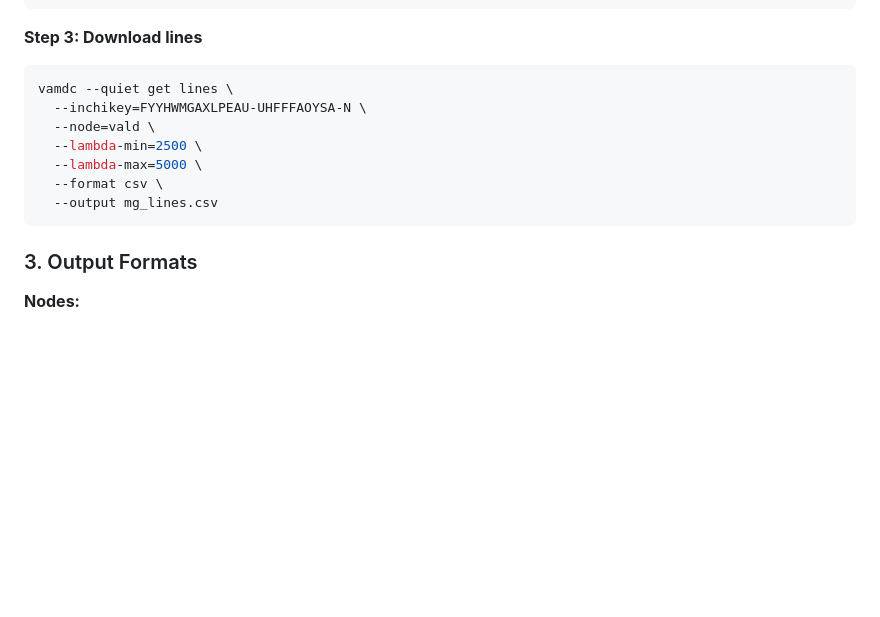
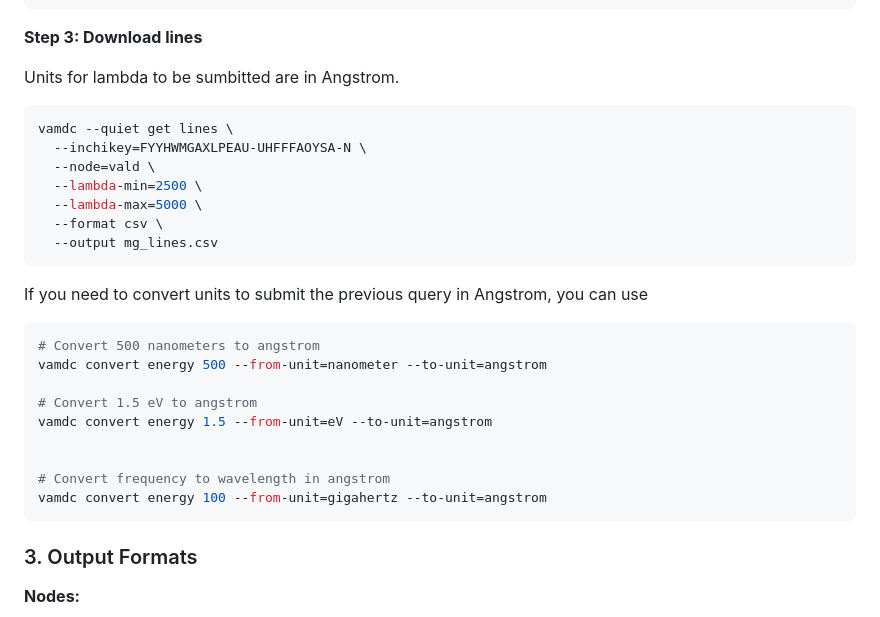
Before and after one commit to VAMDC/pyVAMDC, a Markdown page: skill/SKILL.md, the part around the change. GitHub-like rendering; blank space fills up the shorter version.

Commit message:
including example of energy conversion in skill

````diff
--- a/skill/SKILL.md
+++ b/skill/SKILL.md
@@ -104,6 +104,7 @@ vamdc --quiet count lines \
 
 **Step 3: Download lines**
 
+Units for lambda to be sumbitted are in Angstrom.
 ```bash
 vamdc --quiet get lines \
   --inchikey=FYYHWMGAXLPEAU-UHFFFAOYSA-N \
@@ -112,6 +113,18 @@ vamdc --quiet get lines \
   --lambda-max=5000 \
   --format csv \
   --output mg_lines.csv
+```
+If you need to convert units to submit the previous query in Angstrom, you can use
+```bash
+# Convert 500 nanometers to angstrom
+vamdc convert energy 500 --from-unit=nanometer --to-unit=angstrom
+
+# Convert 1.5 eV to angstrom
+vamdc convert energy 1.5 --from-unit=eV --to-unit=angstrom
+
+
+# Convert frequency to wavelength in angstrom
+vamdc convert energy 100 --from-unit=gigahertz --to-unit=angstrom
 ```
 
 ### 3. Output Formats
````
